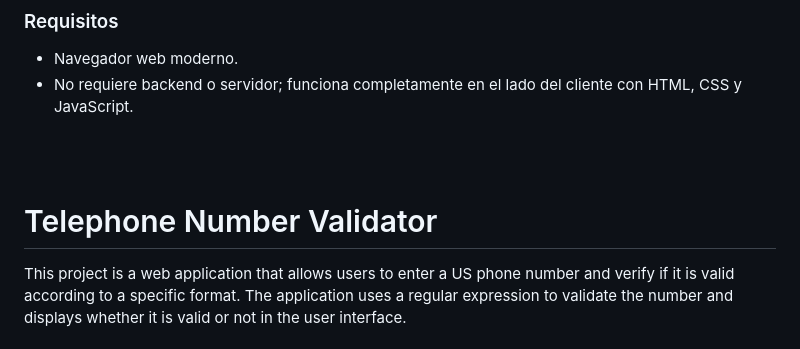
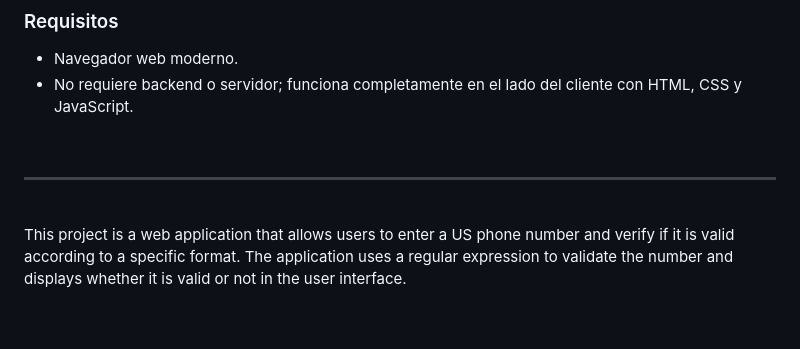
Before and after one commit to marccadell/Telephone-number-validator, a Markdown page: README.md, the part around the change. Rendered like a GitHub page; blank space fills up the shorter version.

Commit message:
README.md corrected

```diff
--- a/README.md
+++ b/README.md
@@ -30,9 +30,9 @@ Este proyecto es una aplicación web que permite a los usuarios ingresar un núm
 
 <br>
 
+
+---
 <br>
-
-# Telephone Number Validator
 
 This project is a web application that allows users to enter a US phone number and verify if it is valid according to a specific format. The application uses a regular expression to validate the number and displays whether it is valid or not in the user interface.
 
```
